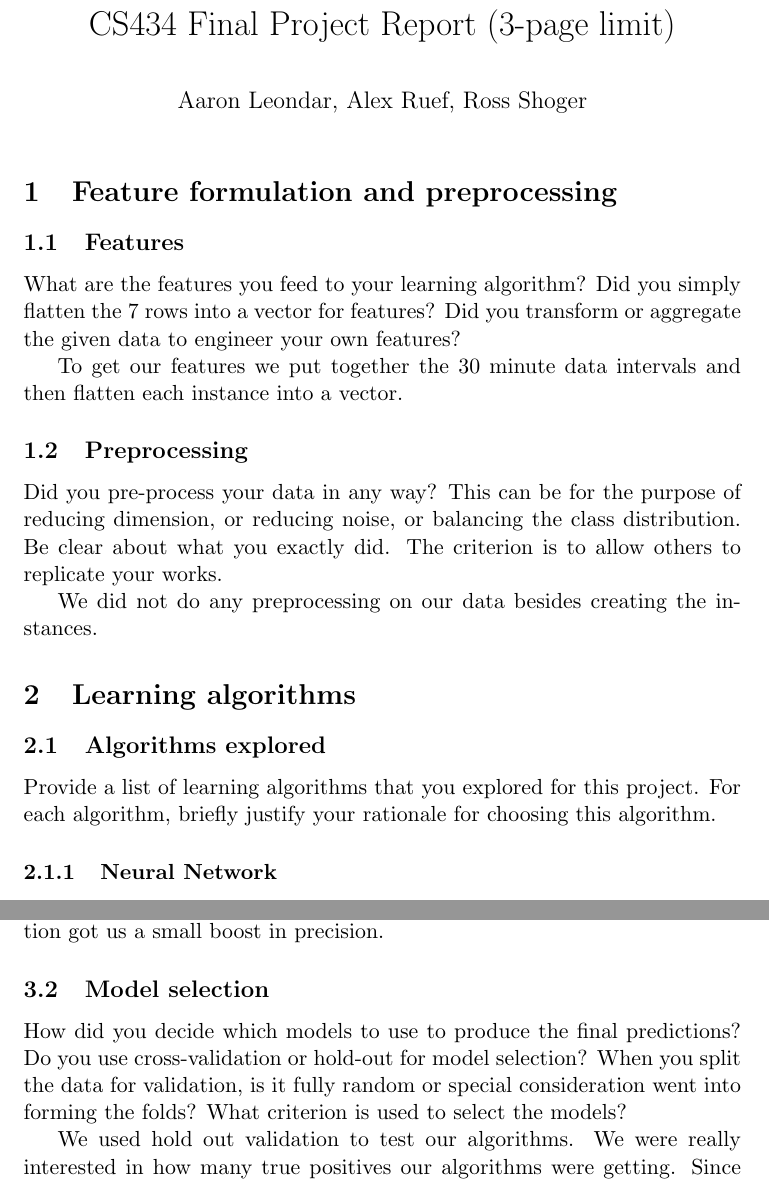
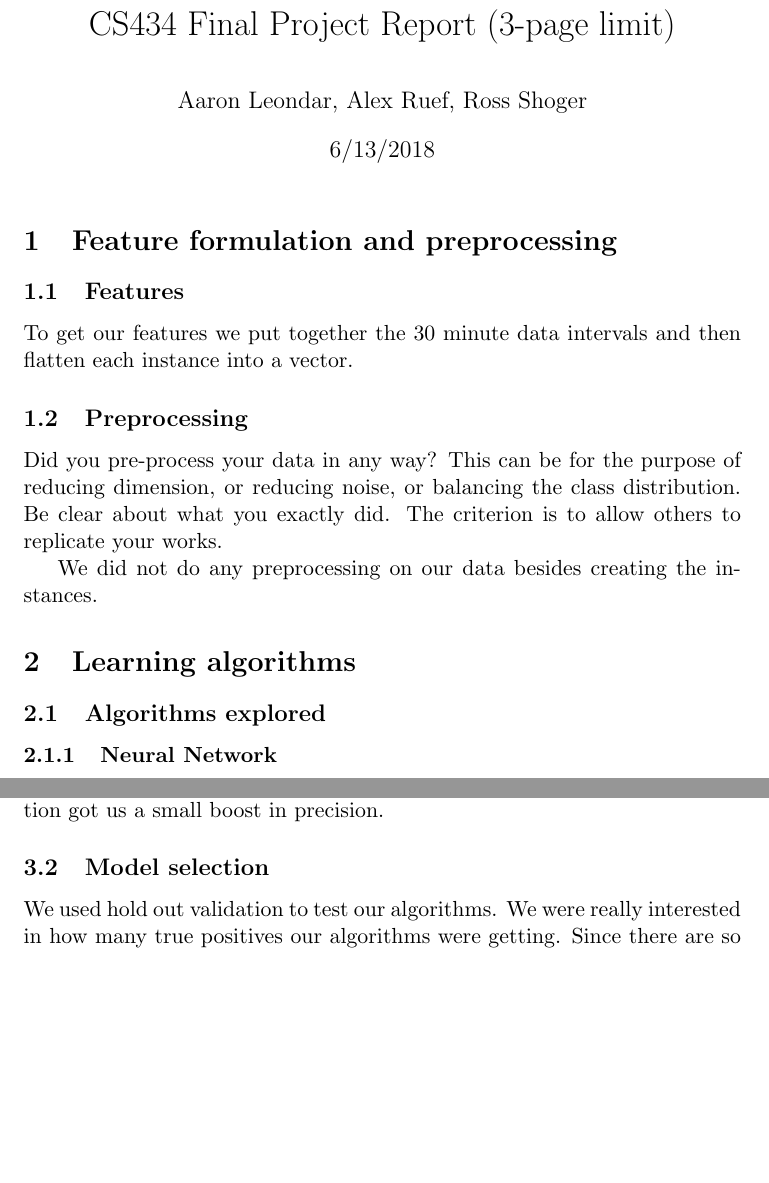
Before and after one commit to shogerr/ml-005, a LaTeX document (report.tex): two parts of pages 1 and 3 of 3, joined at a grey line, cut so that both start at the same text, the shorter picture padded with empty space. Compiled offline with pdfLaTeX.

Commit message:
added top algorithms and removed questions

```diff
--- a/report.tex
+++ b/report.tex
@@ -5,15 +5,11 @@
 
 \title{CS434 Final Project Report (3-page limit)}
 \author{Aaron Leondar, Alex Ruef, Ross Shoger}
-\date{}
+\date{6/13/2018}
 \begin{document}
 \maketitle
 \section{Feature formulation and preprocessing}
 	\subsection{Features}
-	What are the features you feed to your learning algorithm?
-	Did you simply flatten the 7 rows into a vector for features?
-	Did you transform or aggregate the given data to engineer your own features?
-
 	To get our features we put together the 30 minute data intervals and then flatten each instance into a vector.
 
 	\subsection{Preprocessing}
@@ -26,9 +22,6 @@
 
 \section{Learning algorithms}
 	\subsection{Algorithms explored}
-		Provide a list of learning algorithms that you explored for this project.
-		For each algorithm, briefly justify your rationale for choosing this algorithm.
-
 		\subsubsection{Neural Network}
 			Neural networks are all the rage right now and it is a powerful algorithm so we wanted to try it out.
 
@@ -77,11 +72,6 @@
 			Reducing the strength of the regularization got us a small boost in precision.
 
 	\subsection{Model selection}
-		How did you decide which models to use to produce the final predictions?
-		Do you use cross-validation or hold-out for model selection?
-		When you split the data for validation, is it fully random or special consideration went into forming the folds?
-		What criterion is used to select the models?
-
 		We used hold out validation to test our algorithms.
 		We were really interested in how many true positives our algorithms were getting.
 		Since there are so little positive values in the data set we made the test data set larger than the training set so the algorithms had a chance to find more true positives.
```
Also changed, not shown: report.tex (8 more changed lines).
